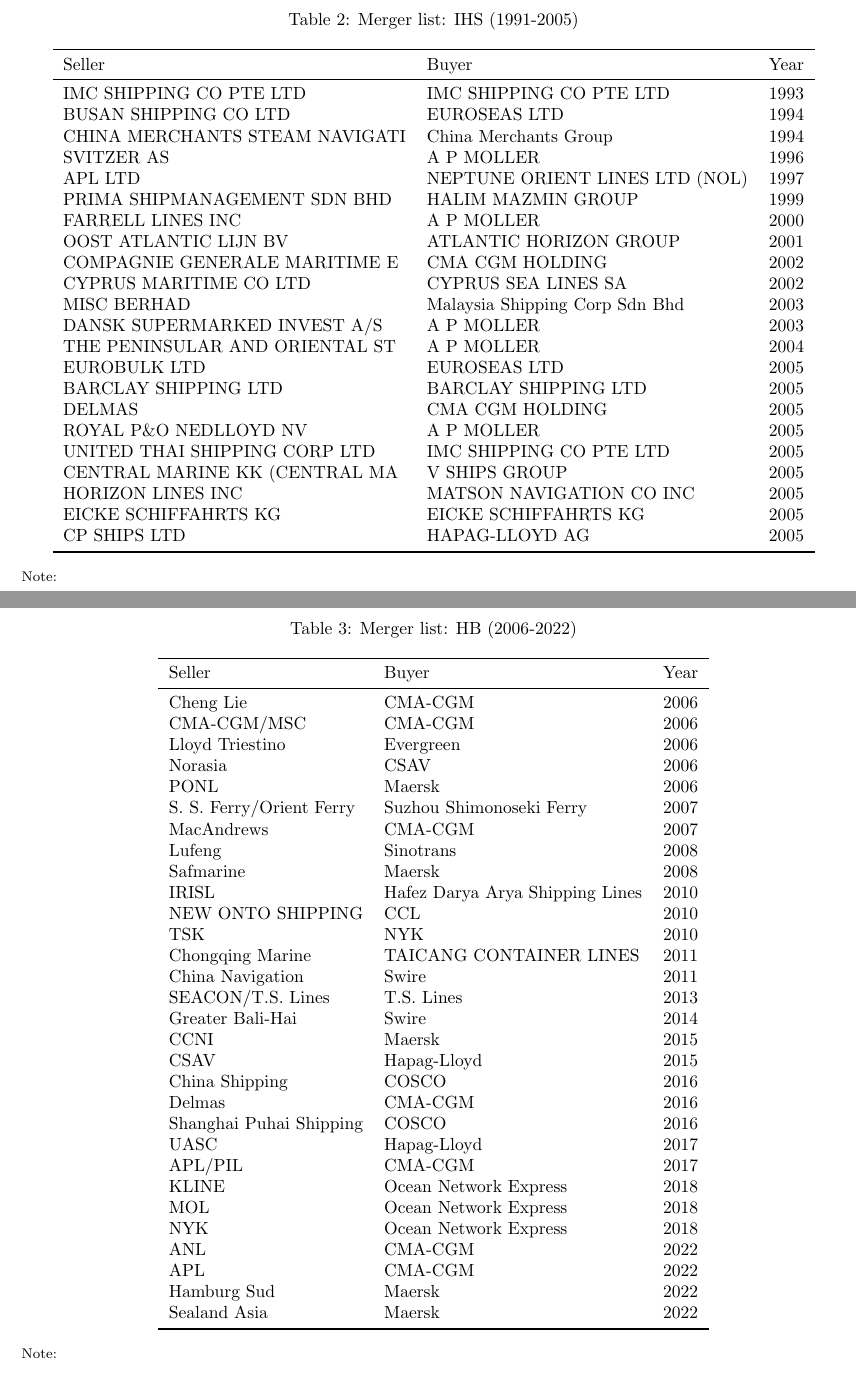
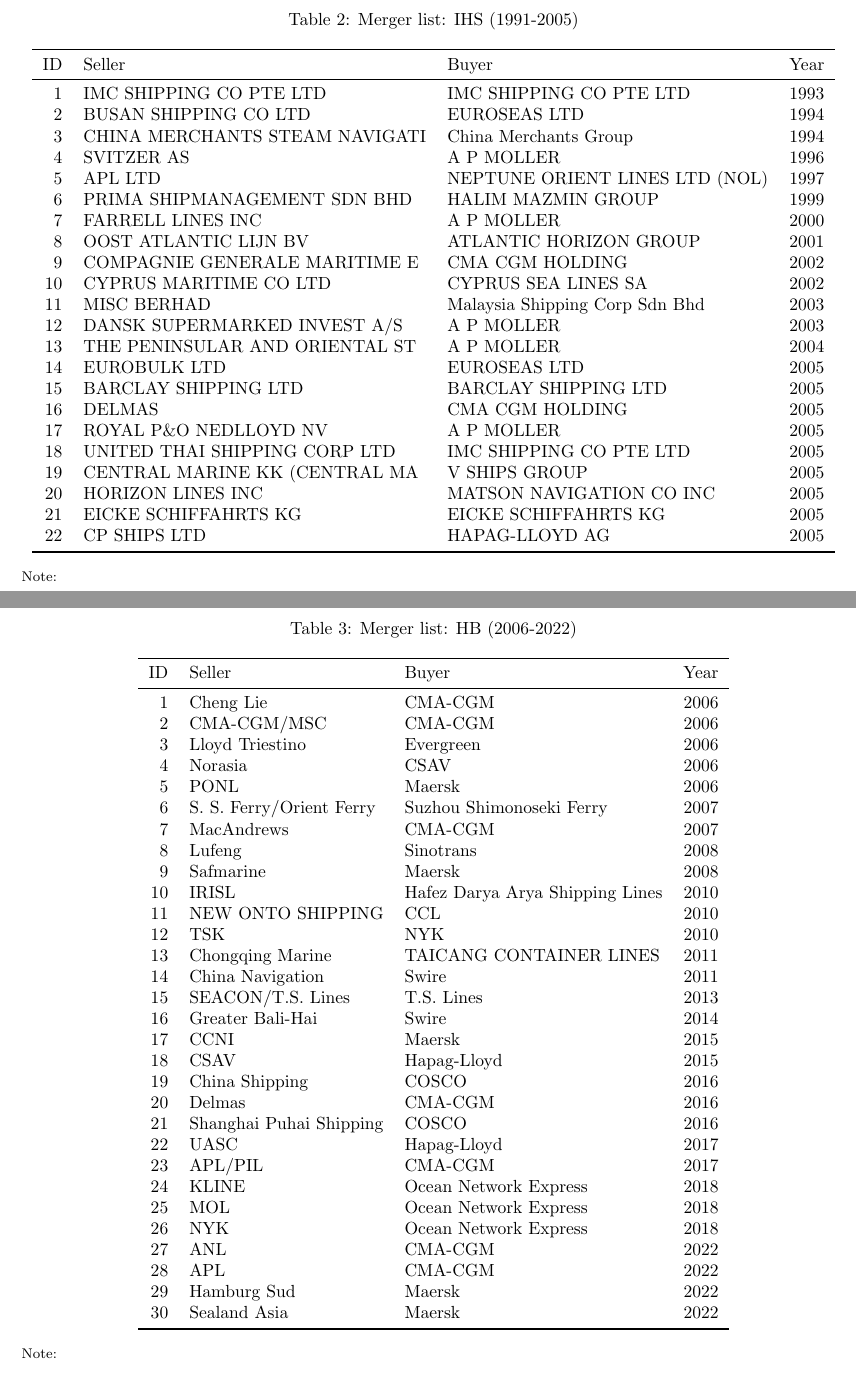
Before and after one commit to ohtanilson/container_merger_data, a LaTeX paper (main_TRE.tex, which reads figuretable/merger_list_HB.tex, figuretable/merger_list_IHS.tex): two parts of pages 4 and 5 of 11, joined at a grey line, cut so that both start at the same text. Compiled offline with pdfLaTeX.

Commit message:
added merger ID

```diff
--- a/figuretable/merger_list_HB.tex
+++ b/figuretable/merger_list_HB.tex
@@ -1,37 +1,37 @@
 
-\begin{tabular}[t]{llr}
+\begin{tabular}[t]{rllr}
 \toprule
-Seller & Buyer & Year\\
+ID & Seller & Buyer & Year\\
 \midrule
-Cheng Lie & CMA-CGM & 2006\\
-CMA-CGM/MSC & CMA-CGM & 2006\\
-Lloyd Triestino & Evergreen & 2006\\
-Norasia & CSAV & 2006\\
-PONL & Maersk & 2006\\
-S. S. Ferry/Orient Ferry & Suzhou Shimonoseki Ferry & 2007\\
-MacAndrews & CMA-CGM & 2007\\
-Lufeng & Sinotrans & 2008\\
-Safmarine & Maersk & 2008\\
-IRISL & Hafez Darya Arya Shipping Lines & 2010\\
-NEW ONTO SHIPPING & CCL & 2010\\
-TSK & NYK & 2010\\
-Chongqing Marine & TAICANG CONTAINER LINES & 2011\\
-China Navigation & Swire & 2011\\
-SEACON/T.S. Lines & T.S. Lines & 2013\\
-Greater Bali-Hai & Swire & 2014\\
-CCNI & Maersk & 2015\\
-CSAV & Hapag-Lloyd & 2015\\
-China Shipping & COSCO & 2016\\
-Delmas & CMA-CGM & 2016\\
-Shanghai Puhai Shipping & COSCO & 2016\\
-UASC & Hapag-Lloyd & 2017\\
-APL/PIL & CMA-CGM & 2017\\
-KLINE & Ocean Network Express & 2018\\
-MOL & Ocean Network Express & 2018\\
-NYK & Ocean Network Express & 2018\\
-ANL & CMA-CGM & 2022\\
-APL & CMA-CGM & 2022\\
-Hamburg Sud & Maersk & 2022\\
-Sealand Asia & Maersk & 2022\\
+1 & Cheng Lie & CMA-CGM & 2006\\
+2 & CMA-CGM/MSC & CMA-CGM & 2006\\
+3 & Lloyd Triestino & Evergreen & 2006\\
+4 & Norasia & CSAV & 2006\\
+5 & PONL & Maersk & 2006\\
+6 & S. S. Ferry/Orient Ferry & Suzhou Shimonoseki Ferry & 2007\\
+7 & MacAndrews & CMA-CGM & 2007\\
+8 & Lufeng & Sinotrans & 2008\\
+9 & Safmarine & Maersk & 2008\\
+10 & IRISL & Hafez Darya Arya Shipping Lines & 2010\\
+11 & NEW ONTO SHIPPING & CCL & 2010\\
+12 & TSK & NYK & 2010\\
+13 & Chongqing Marine & TAICANG CONTAINER LINES & 2011\\
+14 & China Navigation & Swire & 2011\\
+15 & SEACON/T.S. Lines & T.S. Lines & 2013\\
+16 & Greater Bali-Hai & Swire & 2014\\
+17 & CCNI & Maersk & 2015\\
+18 & CSAV & Hapag-Lloyd & 2015\\
+19 & China Shipping & COSCO & 2016\\
+20 & Delmas & CMA-CGM & 2016\\
+21 & Shanghai Puhai Shipping & COSCO & 2016\\
+22 & UASC & Hapag-Lloyd & 2017\\
+23 & APL/PIL & CMA-CGM & 2017\\
+24 & KLINE & Ocean Network Express & 2018\\
+25 & MOL & Ocean Network Express & 2018\\
+26 & NYK & Ocean Network Express & 2018\\
+27 & ANL & CMA-CGM & 2022\\
+28 & APL & CMA-CGM & 2022\\
+29 & Hamburg Sud & Maersk & 2022\\
+30 & Sealand Asia & Maersk & 2022\\
 \bottomrule
 \end{tabular}
--- a/figuretable/merger_list_IHS.tex
+++ b/figuretable/merger_list_IHS.tex
@@ -1,29 +1,29 @@
 
-\begin{tabular}[t]{llr}
+\begin{tabular}[t]{rllr}
 \toprule
-Seller & Buyer & Year\\
+ID & Seller & Buyer & Year\\
 \midrule
-IMC SHIPPING CO PTE LTD & IMC SHIPPING CO PTE LTD & 1993\\
-BUSAN SHIPPING CO LTD & EUROSEAS LTD & 1994\\
-CHINA MERCHANTS STEAM NAVIGATI & China Merchants Group & 1994\\
-SVITZER AS & A P MOLLER & 1996\\
-APL LTD & NEPTUNE ORIENT LINES LTD (NOL) & 1997\\
-PRIMA SHIPMANAGEMENT SDN BHD & HALIM MAZMIN GROUP & 1999\\
-FARRELL LINES INC & A P MOLLER & 2000\\
-OOST ATLANTIC LIJN BV & ATLANTIC HORIZON GROUP & 2001\\
-COMPAGNIE GENERALE MARITIME E & CMA CGM HOLDING & 2002\\
-CYPRUS MARITIME CO LTD & CYPRUS SEA LINES SA & 2002\\
-MISC BERHAD & Malaysia Shipping Corp Sdn Bhd & 2003\\
-DANSK SUPERMARKED INVEST A/S & A P MOLLER & 2003\\
-THE PENINSULAR AND ORIENTAL ST & A P MOLLER & 2004\\
-EUROBULK LTD & EUROSEAS LTD & 2005\\
-BARCLAY SHIPPING LTD & BARCLAY SHIPPING LTD & 2005\\
-DELMAS & CMA CGM HOLDING & 2005\\
-ROYAL P\&O NEDLLOYD NV & A P MOLLER & 2005\\
-UNITED THAI SHIPPING CORP LTD & IMC SHIPPING CO PTE LTD & 2005\\
-CENTRAL MARINE KK (CENTRAL MA & V SHIPS GROUP & 2005\\
-HORIZON LINES INC & MATSON NAVIGATION CO INC & 2005\\
-EICKE SCHIFFAHRTS KG & EICKE SCHIFFAHRTS KG & 2005\\
-CP SHIPS LTD & HAPAG-LLOYD AG & 2005\\
+1 & IMC SHIPPING CO PTE LTD & IMC SHIPPING CO PTE LTD & 1993\\
+2 & BUSAN SHIPPING CO LTD & EUROSEAS LTD & 1994\\
+3 & CHINA MERCHANTS STEAM NAVIGATI & China Merchants Group & 1994\\
+4 & SVITZER AS & A P MOLLER & 1996\\
+5 & APL LTD & NEPTUNE ORIENT LINES LTD (NOL) & 1997\\
+6 & PRIMA SHIPMANAGEMENT SDN BHD & HALIM MAZMIN GROUP & 1999\\
+7 & FARRELL LINES INC & A P MOLLER & 2000\\
+8 & OOST ATLANTIC LIJN BV & ATLANTIC HORIZON GROUP & 2001\\
+9 & COMPAGNIE GENERALE MARITIME E & CMA CGM HOLDING & 2002\\
+10 & CYPRUS MARITIME CO LTD & CYPRUS SEA LINES SA & 2002\\
+11 & MISC BERHAD & Malaysia Shipping Corp Sdn Bhd & 2003\\
+12 & DANSK SUPERMARKED INVEST A/S & A P MOLLER & 2003\\
+13 & THE PENINSULAR AND ORIENTAL ST & A P MOLLER & 2004\\
+14 & EUROBULK LTD & EUROSEAS LTD & 2005\\
+15 & BARCLAY SHIPPING LTD & BARCLAY SHIPPING LTD & 2005\\
+16 & DELMAS & CMA CGM HOLDING & 2005\\
+17 & ROYAL P\&O NEDLLOYD NV & A P MOLLER & 2005\\
+18 & UNITED THAI SHIPPING CORP LTD & IMC SHIPPING CO PTE LTD & 2005\\
+19 & CENTRAL MARINE KK (CENTRAL MA & V SHIPS GROUP & 2005\\
+20 & HORIZON LINES INC & MATSON NAVIGATION CO INC & 2005\\
+21 & EICKE SCHIFFAHRTS KG & EICKE SCHIFFAHRTS KG & 2005\\
+22 & CP SHIPS LTD & HAPAG-LLOYD AG & 2005\\
 \bottomrule
 \end{tabular}
```
Also changed, not shown: figuretable/merger_list_CIY.tex (+10 -10 lines), 2 other files.
